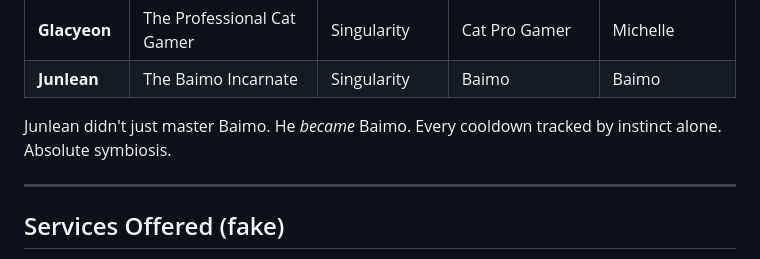
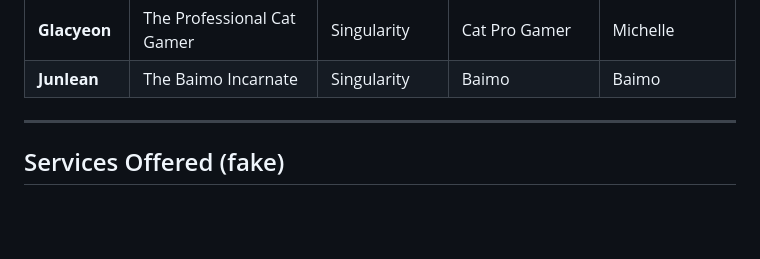
Before and after one commit to GF-AzRieL/NekoBoostingService, a Markdown page: README.md, the part around the change. GitHub-like rendering; blank space fills up the shorter version.

```diff
--- a/README.md
+++ b/README.md
@@ -31,8 +31,6 @@ Each booster has their own profile tab on the site with a description, rank badg
 | **Lifhee** | The Singularity Ace | Singularity | Precision Carry | Flexible |
 | **Glacyeon** | The Professional Cat Gamer | Singularity | Cat Pro Gamer | Michelle |
 | **Junlean** | The Baimo Incarnate | Singularity | Baimo | Baimo |
-
-Junlean didn't just master Baimo. He *became* Baimo. Every cooldown tracked by instinct alone. Absolute symbiosis.
 
 ---
 
```
